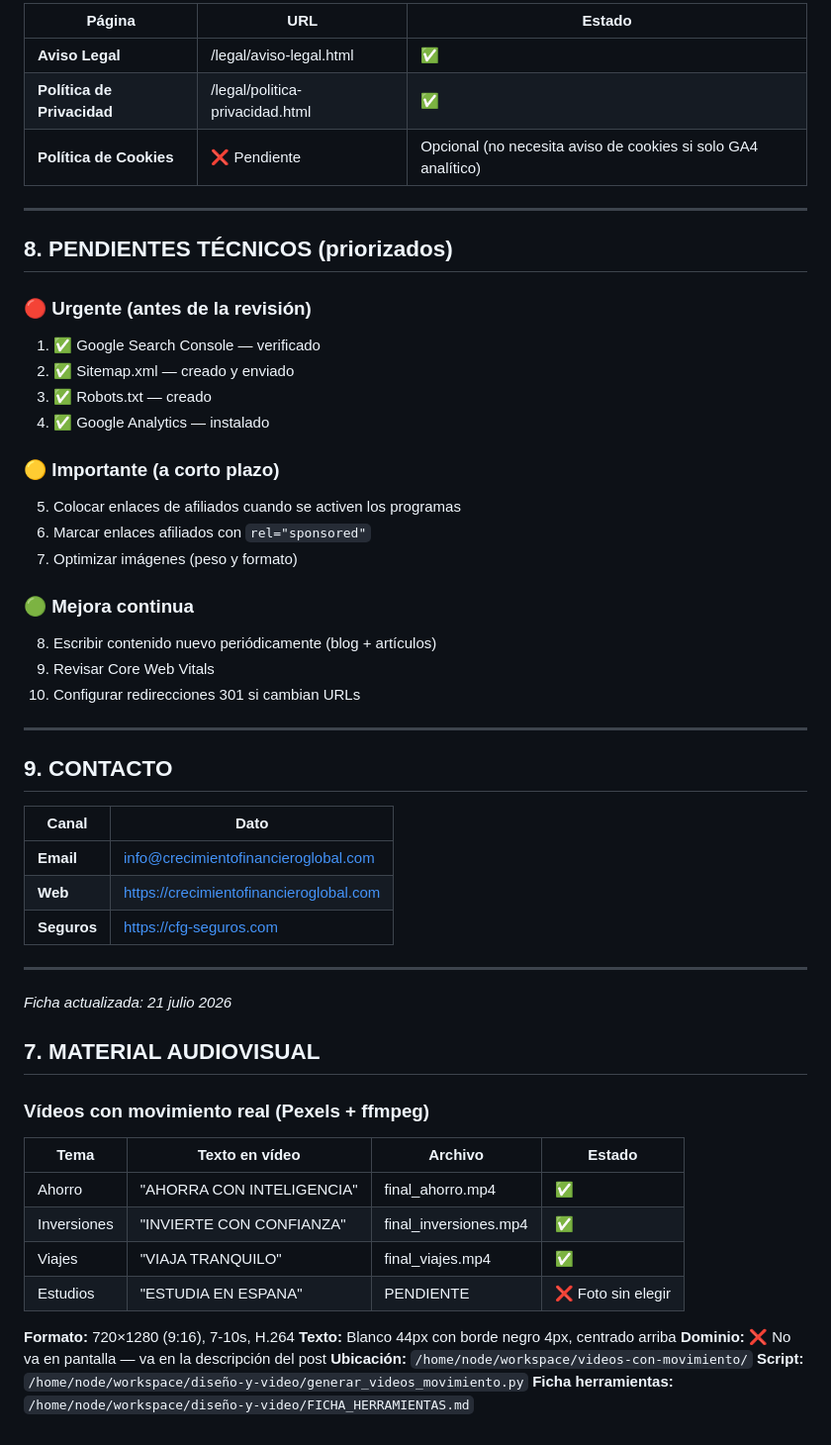
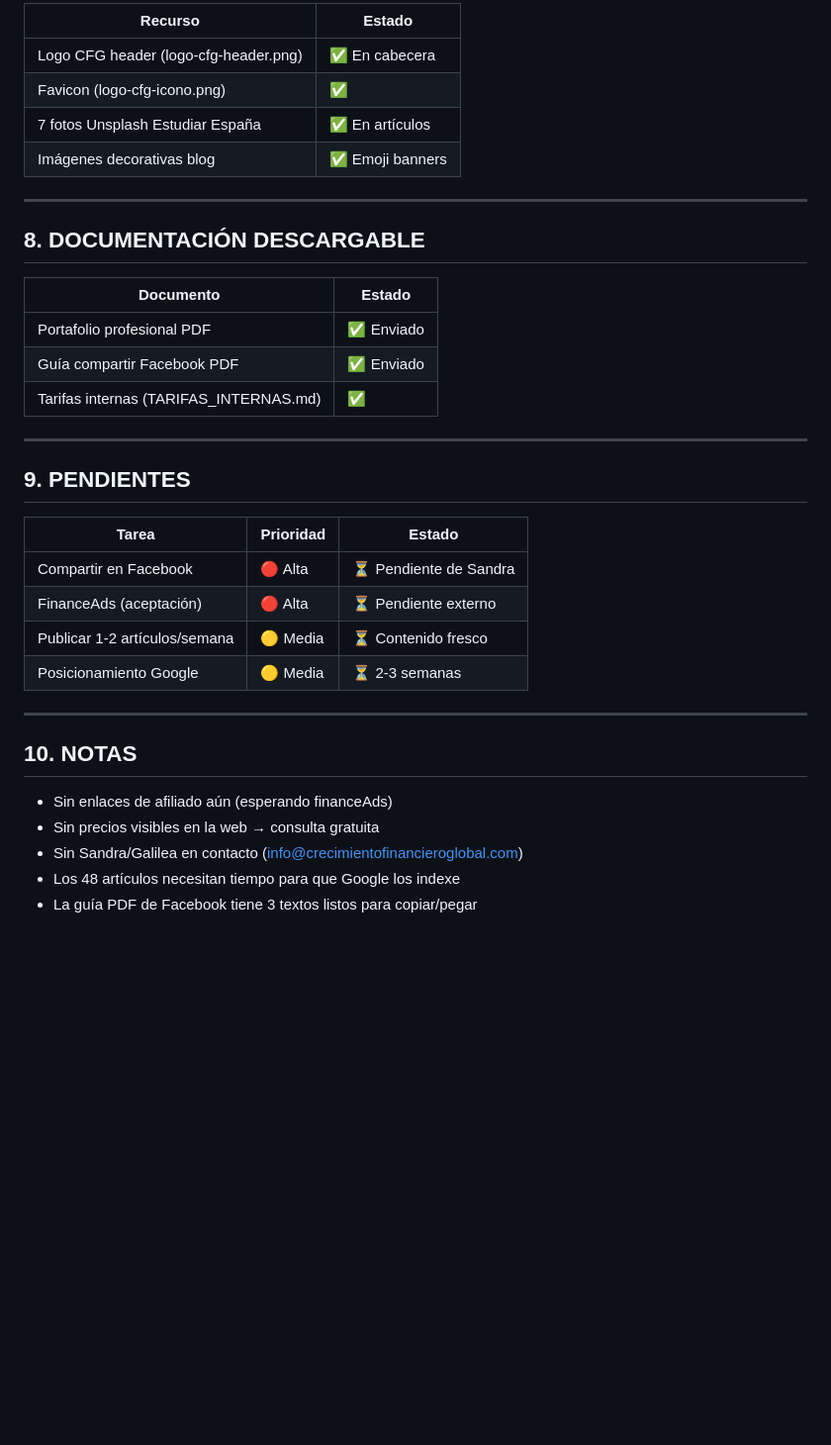
Before and after one commit to sandluc22/crecimientofinancieroglobal, a Markdown page: FICHA_TECNICA.md, the part around one of its changes. Shown at 99% size. Rendered like a GitHub page; blank space fills up the shorter version.

```diff
--- a/FICHA_TECNICA.md
+++ b/FICHA_TECNICA.md
@@ -120,58 +113,38 @@
 
-| Página | URL | Estado |
-|---|---|---|
-| **Aviso Legal** | /legal/aviso-legal.html | ✅ |
-| **Política de Privacidad** | /legal/politica-privacidad.html | ✅ |
-| **Política de Cookies** | ❌ Pendiente | Opcional (no necesita aviso de cookies si solo GA4 analítico) |
+| Recurso | Estado |
+|---|---|
+| Logo CFG header (logo-cfg-header.png) | ✅ En cabecera |
+| Favicon (logo-cfg-icono.png) | ✅ |
+| 7 fotos Unsplash Estudiar España | ✅ En artículos |
+| Imágenes decorativas blog | ✅ Emoji banners |
 
 ---
 
-## 8. PENDIENTES TÉCNICOS (priorizados)
+## 8. DOCUMENTACIÓN DESCARGABLE
 
-### 🔴 Urgente (antes de la revisión)
-1. ✅ Google Search Console — verificado
-2. ✅ Sitemap.xml — creado y enviado
-3. ✅ Robots.txt — creado
-4. ✅ Google Analytics — instalado
-
-### 🟡 Importante (a corto plazo)
-5. Colocar enlaces de afiliados cuando se activen los programas
-6. Marcar enlaces afiliados con `rel="sponsored"`
-7. Optimizar imágenes (peso y formato)
-
-### 🟢 Mejora continua
-8. Escribir contenido nuevo periódicamente (blog + artículos)
-9. Revisar Core Web Vitals
-10. Configurar redirecciones 301 si cambian URLs
+| Documento | Estado |
+|---|---|
+| Portafolio profesional PDF | ✅ Enviado |
+| Guía compartir Facebook PDF | ✅ Enviado |
+| Tarifas internas (TARIFAS_INTERNAS.md) | ✅ |
 
 ---
 
-## 9. CONTACTO
+## 9. PENDIENTES
 
-| Canal | Dato |
-|---|---|
-| **Email** | info@crecimientofinancieroglobal.com |
-| **Web** | https://crecimientofinancieroglobal.com |
-| **Seguros** | https://cfg-seguros.com |
+| Tarea | Prioridad | Estado |
+|---|---|---|
+| Compartir en Facebook | 🔴 Alta | ⏳ Pendiente de Sandra |
+| FinanceAds (aceptación) | 🔴 Alta | ⏳ Pendiente externo |
+| Publicar 1-2 artículos/semana | 🟡 Media | ⏳ Contenido fresco |
+| Posicionamiento Google | 🟡 Media | ⏳ 2-3 semanas |
 
 ---
 
-*Ficha actualizada: 21 julio 2026*
+## 10. NOTAS
 
-## 7. MATERIAL AUDIOVISUAL
-
-### Vídeos con movimiento real (Pexels + ffmpeg)
-
-| Tema | Texto en vídeo | Archivo | Estado |
-|---|---|---|---|
-| Ahorro | "AHORRA CON INTELIGENCIA" | final_ahorro.mp4 | ✅ |
-| Inversiones | "INVIERTE CON CONFIANZA" | final_inversiones.mp4 | ✅ |
-| Viajes | "VIAJA TRANQUILO" | final_viajes.mp4 | ✅ |
-| Estudios | "ESTUDIA EN ESPANA" | PENDIENTE | ❌ Foto sin elegir |
-
-**Formato:** 720×1280 (9:16), 7-10s, H.264
-**Texto:** Blanco 44px con borde negro 4px, centrado arriba
-**Dominio:** ❌ No va en pantalla — va en la descripción del post
-**Ubicación:** `/home/node/workspace/videos-con-movimiento/`
-**Script:** `/home/node/workspace/diseño-y-video/generar_videos_movimiento.py`
-**Ficha herramientas:** `/home/node/workspace/diseño-y-video/FICHA_HERRAMIENTAS.md`
+- Sin enlaces de afiliado aún (esperando financeAds)
+- Sin precios visibles en la web → consulta gratuita
+- Sin Sandra/Galilea en contacto (info@crecimientofinancieroglobal.com)
+- Los 48 artículos necesitan tiempo para que Google los indexe
+- La guía PDF de Facebook tiene 3 textos listos para copiar/pegar
```
Also changed, not shown: other parts of FICHA_TECNICA.md (+64 -71 lines).
